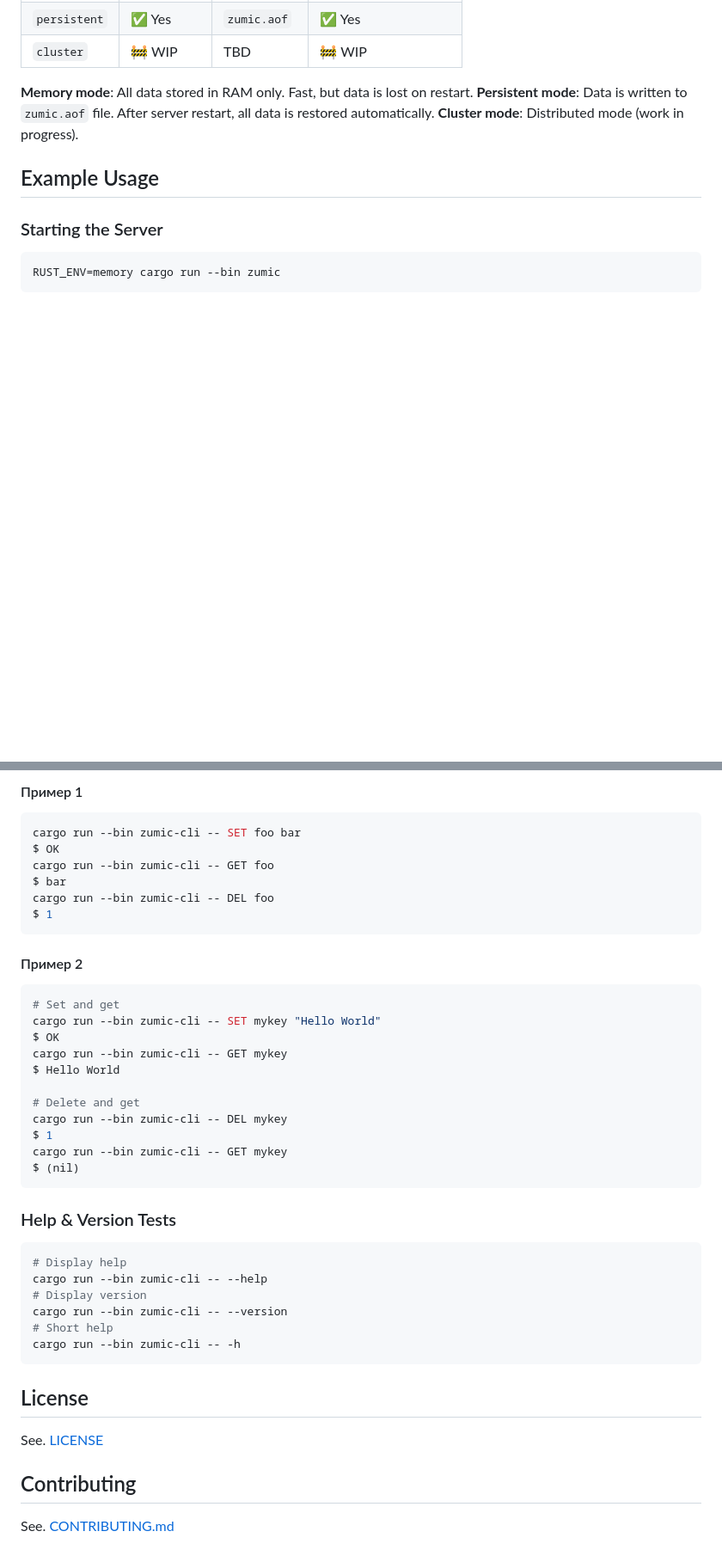
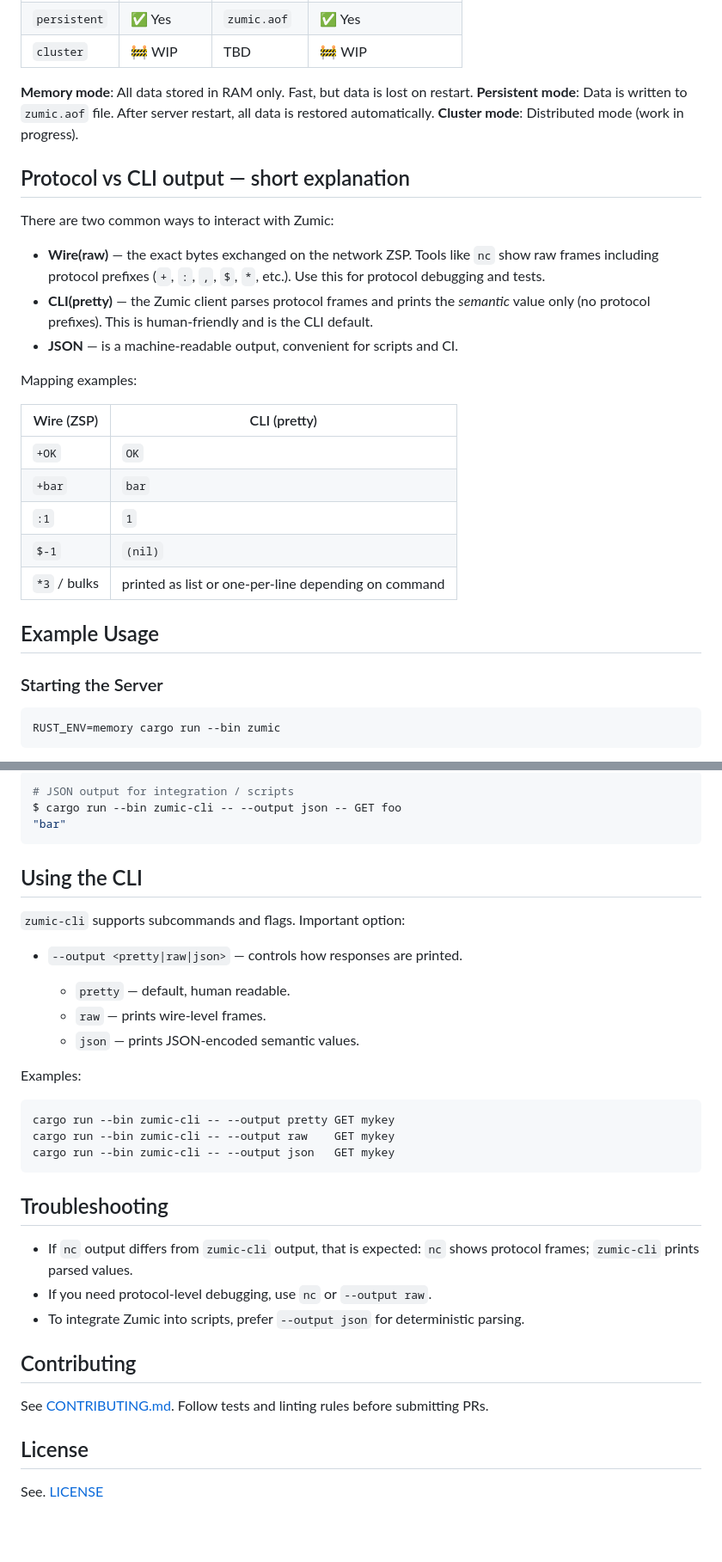
Before and after one commit to MiCkEyZzZ/zumic, a Markdown page: README.md, 2 parts joined by grey strips. Shown at 86% size. Drawn GitHub-style; blank space fills up the shorter version.

````diff
--- a/README.md
+++ b/README.md
@@ -35,6 +31,24 @@ RUST_ENV=cluster cargo run --bin zumic
 **Memory mode**: All data stored in RAM only. Fast, but data is lost on restart.
 **Persistent mode**: Data is written to `zumic.aof` file. After server restart, all data is restored automatically.
 **Cluster mode**: Distributed mode (work in progress).
+
+## Protocol vs CLI output — short explanation
+
+There are two common ways to interact with Zumic:
+
+* **Wire(raw)** — the exact bytes exchanged on the network ZSP. Tools like `nc` show raw frames including protocol prefixes (`+`, `:`, `,`, `$`, `*`, etc.). Use this for protocol debugging and tests.
+* **CLI(pretty)** — the Zumic client parses protocol frames and prints the *semantic* value only (no protocol prefixes). This is human-friendly and is the CLI default.
+* **JSON** — is a machine-readable output, convenient for scripts and CI.
+
+Mapping examples:
+
+| Wire (ZSP)       | CLI (pretty)                                         |
+| ---------------- | ---------------------------------------------------- |
+| `+OK`            | `OK`                                                 |
+| `+bar`           | `bar`                                                |
+| `:1`             | `1`                                                  |
+| `$-1`            | `(nil)`                                              |
+| `*3` / bulks     | printed as list or one-per-line depending on command |
 
 ## Example Usage
 
@@ -155,46 +117,38 @@ RUST_ENV=memory cargo run --bin zumic
 
-#### Пример 1
-
-```zsh
-cargo run --bin zumic-cli -- SET foo bar
-$ OK
-cargo run --bin zumic-cli -- GET foo
-$ bar
-cargo run --bin zumic-cli -- DEL foo
-$ 1
+```bash
+# JSON output for integration / scripts
+$ cargo run --bin zumic-cli -- --output json -- GET foo
+"bar"
 ```
 
-#### Пример 2
+## Using the CLI
 
-```zsh
-# Set and get
-cargo run --bin zumic-cli -- SET mykey "Hello World"
-$ OK
-cargo run --bin zumic-cli -- GET mykey
-$ Hello World
+`zumic-cli` supports subcommands and flags. Important option:
 
-# Delete and get
-cargo run --bin zumic-cli -- DEL mykey
-$ 1
-cargo run --bin zumic-cli -- GET mykey
-$ (nil)
+* `--output <pretty|raw|json>` — controls how responses are printed.
+
+  * `pretty` — default, human readable.
+  * `raw` — prints wire-level frames.
+  * `json` — prints JSON-encoded semantic values.
+
+Examples:
+
+```bash
+cargo run --bin zumic-cli -- --output pretty GET mykey
+cargo run --bin zumic-cli -- --output raw    GET mykey
+cargo run --bin zumic-cli -- --output json   GET mykey
 ```
 
-### Help & Version Tests
+## Troubleshooting
 
-```zsh
-# Display help
-cargo run --bin zumic-cli -- --help
-# Display version
-cargo run --bin zumic-cli -- --version
-# Short help
-cargo run --bin zumic-cli -- -h
-```
+* If `nc` output differs from `zumic-cli` output, that is expected: `nc` shows protocol frames; `zumic-cli` prints parsed values.
+* If you need protocol-level debugging, use `nc` or `--output raw`.
+* To integrate Zumic into scripts, prefer `--output json` for deterministic parsing.
+
+## Contributing
+
+See [CONTRIBUTING.md](CONTRIBUTING.md). Follow tests and linting rules before submitting PRs.
 
 ## License
 
 See. [LICENSE](LICENSE)
-
-## Contributing
-
-See. [CONTRIBUTING.md](CONTRIBUTING.md)
````
Also changed, not shown: other parts of README.md (+25 -81 lines), у.md (added).
